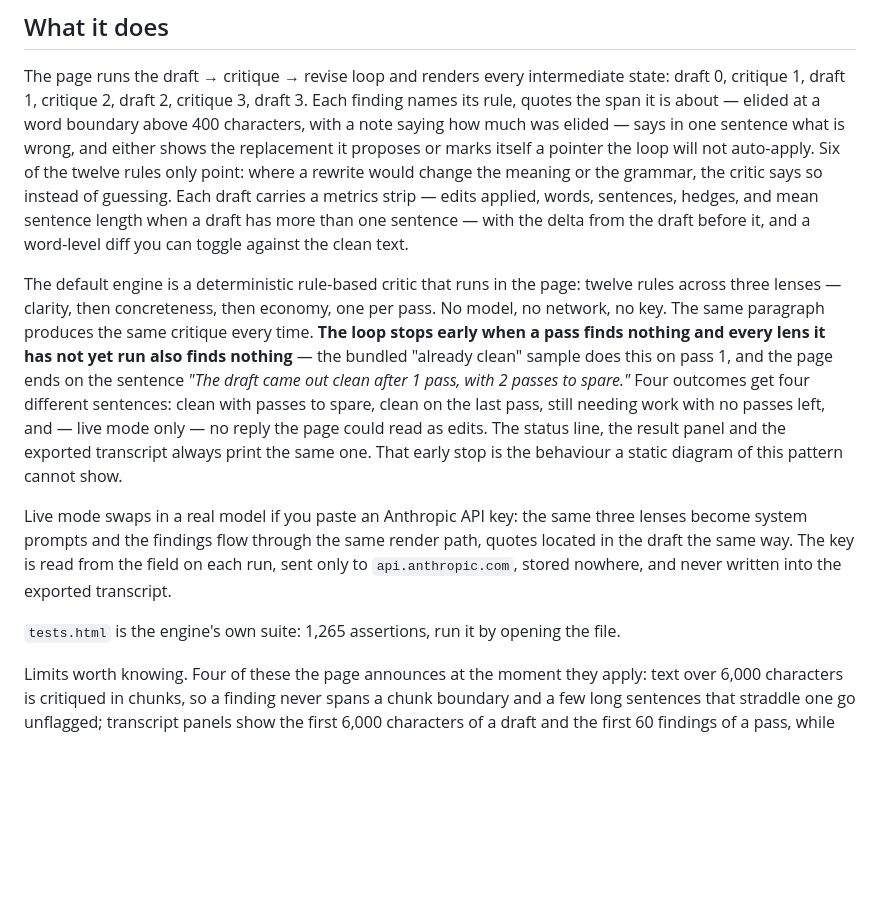
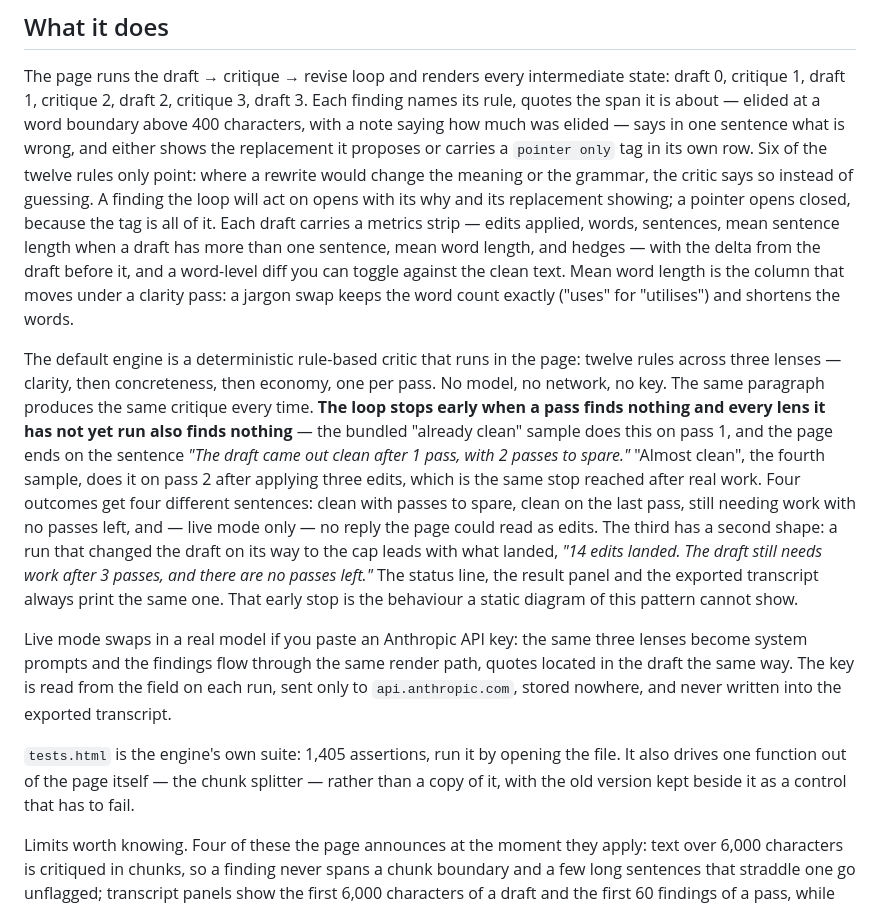
Before and after one commit to yinggarykairui/critic-loop, a Markdown page: README.md, the part around the change. Drawn GitHub-style; blank space fills up the shorter version.

```diff
--- a/README.md
+++ b/README.md
@@ -13,28 +13,37 @@ The page runs the draft → critique → revise loop and renders every intermedi
 critique 1, draft 1, critique 2, draft 2, critique 3, draft 3. Each finding names its rule, quotes
 the span it is about — elided at a word boundary above 400 characters, with a note saying how much
 was elided — says in one sentence what is wrong, and either shows the replacement it proposes or
-marks itself a pointer the loop will not auto-apply. Six of the twelve rules only point:
-where a rewrite would change the meaning or the grammar, the critic says so instead of guessing.
-Each draft carries a metrics strip — edits applied, words, sentences, hedges, and mean sentence
-length when a draft has more than one sentence — with the delta from the draft before it, and a
-word-level diff you can toggle against the clean text.
+carries a `pointer only` tag in its own row. Six of the twelve rules only point: where a rewrite
+would change the meaning or the grammar, the critic says so instead of guessing. A finding the loop
+will act on opens with its why and its replacement showing; a pointer opens closed, because the tag
+is all of it. Each draft carries a metrics strip — edits applied, words, sentences, mean sentence
+length when a draft has more than one sentence, mean word length, and hedges — with the delta from
+the draft before it, and a word-level diff you can toggle against the clean text. Mean word length
+is the column that moves under a clarity pass: a jargon swap keeps the word count exactly ("uses"
+for "utilises") and shortens the words.
 
 The default engine is a deterministic rule-based critic that runs in the page: twelve rules across
 three lenses — clarity, then concreteness, then economy, one per pass. No model, no network, no key.
 The same paragraph produces the same critique every time. **The loop stops early when a pass finds
 nothing and every lens it has not yet run also finds nothing** — the bundled "already clean" sample
 does this on pass 1, and the page ends on the sentence *"The draft came out clean after 1 pass, with
-2 passes to spare."* Four outcomes get four different sentences: clean with passes to spare, clean on
-the last pass, still needing work with no passes left, and — live mode only — no reply the page could
-read as edits. The status line, the result panel and the exported transcript always print the same
-one. That early stop is the behaviour a static diagram of this pattern cannot show.
+2 passes to spare."* "Almost clean", the fourth sample, does it on pass 2 after applying three edits,
+which is the same stop reached after real work. Four outcomes get four different sentences: clean
+with passes to spare, clean on the last pass, still needing work with no passes left, and — live
+mode only — no reply the page could read as edits. The third has a second shape: a run that changed
+the draft on its way to the cap leads with what landed, *"14 edits landed. The draft still needs work
+after 3 passes, and there are no passes left."* The status line, the result panel and the exported
+transcript always print the same one. That early stop is the behaviour a static diagram of this
+pattern cannot show.
 
 Live mode swaps in a real model if you paste an Anthropic API key: the same three lenses become
 system prompts and the findings flow through the same render path, quotes located in the draft the
 same way. The key is read from the field on each run, sent only to `api.anthropic.com`, stored
 nowhere, and never written into the exported transcript.
 
-`tests.html` is the engine's own suite: 1,265 assertions, run it by opening the file.
+`tests.html` is the engine's own suite: 1,405 assertions, run it by opening the file. It also drives
+one function out of the page itself — the chunk splitter — rather than a copy of it, with the old
+version kept beside it as a control that has to fail.
 
 Limits worth knowing. Four of these the page announces at the moment they apply: text over 6,000
 characters is critiqued in chunks, so a finding never spans a chunk boundary and a few long sentences
```
Also changed, not shown: PROJECT.md (+45 -3 lines).
